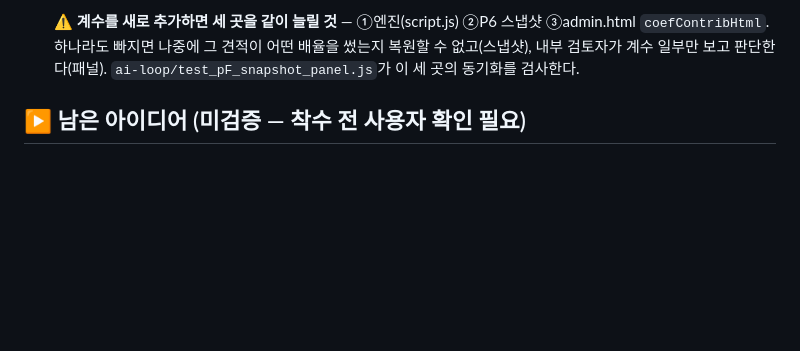
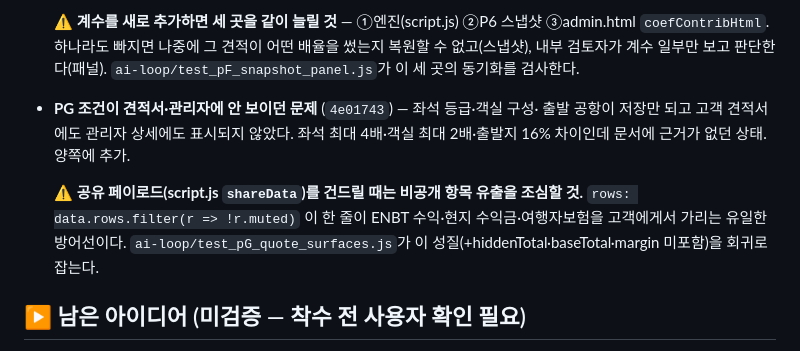
Before and after one commit to peakof3366-lab/bizpage-estimate, a Markdown page: RESUME_NOTE.md, the part around the change. Rendered like a GitHub page; blank space fills up the shorter version.

Commit message:
작업 재개 노트: PG 반영 + 공유 페이로드 유출 방어선 명시
shareData의 !r.muted 필터가 마진·보험을 고객에게서 가리는 유일한 방어선이라는 점을
노트에 남긴다. 공유 페이로드에 필드를 추가할 때 실수하기 쉬운 자리라서.

Co-Authored-By: Claude Opus 5 (1M context) <noreply@anthropic.com>

```diff
--- a/RESUME_NOTE.md
+++ b/RESUME_NOTE.md
@@ -81,6 +81,14 @@
   ③admin.html `coefContribHtml`. 하나라도 빠지면 나중에 그 견적이 어떤 배율을 썼는지
   복원할 수 없고(스냅샷), 내부 검토자가 계수 일부만 보고 판단한다(패널).
   `ai-loop/test_pF_snapshot_panel.js`가 이 세 곳의 동기화를 검사한다.
+- **PG 조건이 견적서·관리자에 안 보이던 문제** (`4e01743`) — 좌석 등급·객실 구성·
+  출발 공항이 저장만 되고 고객 견적서에도 관리자 상세에도 표시되지 않았다.
+  좌석 최대 4배·객실 최대 2배·출발지 16% 차이인데 문서에 근거가 없던 상태. 양쪽에 추가.
+
+  ⚠ **공유 페이로드(script.js `shareData`)를 건드릴 때는 비공개 항목 유출을 조심할 것.**
+  `rows: data.rows.filter(r => !r.muted)` 이 한 줄이 ENBT 수익·현지 수익금·여행자보험을
+  고객에게서 가리는 유일한 방어선이다. `ai-loop/test_pG_quote_surfaces.js`가
+  이 성질(+hiddenTotal·baseTotal·margin 미포함)을 회귀로 잡는다.
 
 ## ▶ 남은 아이디어 (미검증 — 착수 전 사용자 확인 필요)
 
```
